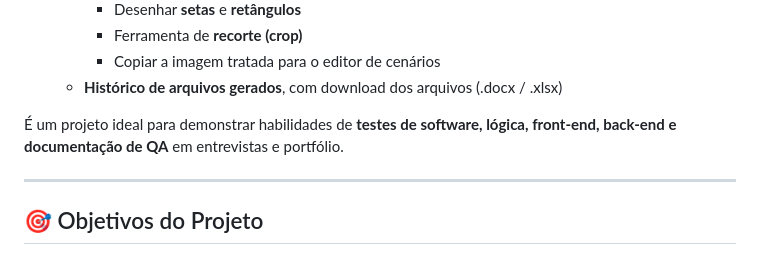
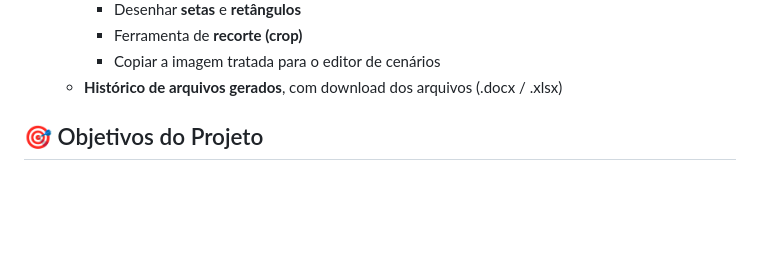
Before and after one commit to Thaynaramm/siteQAHelper, a Markdown page: README.md, the part around the change. GitHub-like rendering; blank space fills up the shorter version.

```diff
--- a/README.md
+++ b/README.md
@@ -17,10 +17,6 @@ Ele reúne em um só lugar:
     - Ferramenta de **recorte (crop)**
     - Copiar a imagem tratada para o editor de cenários
   - **Histórico de arquivos gerados**, com download dos arquivos (.docx / .xlsx)
-
-É um projeto ideal para demonstrar habilidades de **testes de software, lógica, front-end, back-end e documentação de QA** em entrevistas e portfólio.
-
----
 
 ## 🎯 Objetivos do Projeto
 
```
